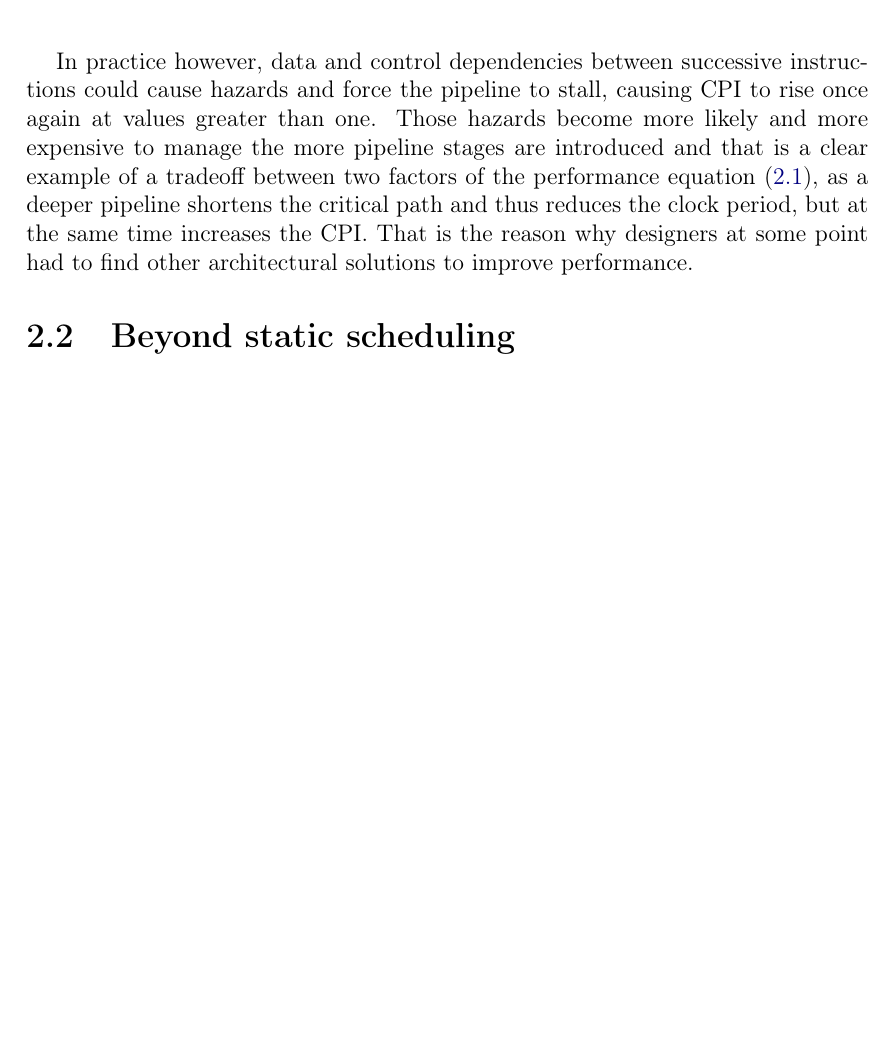
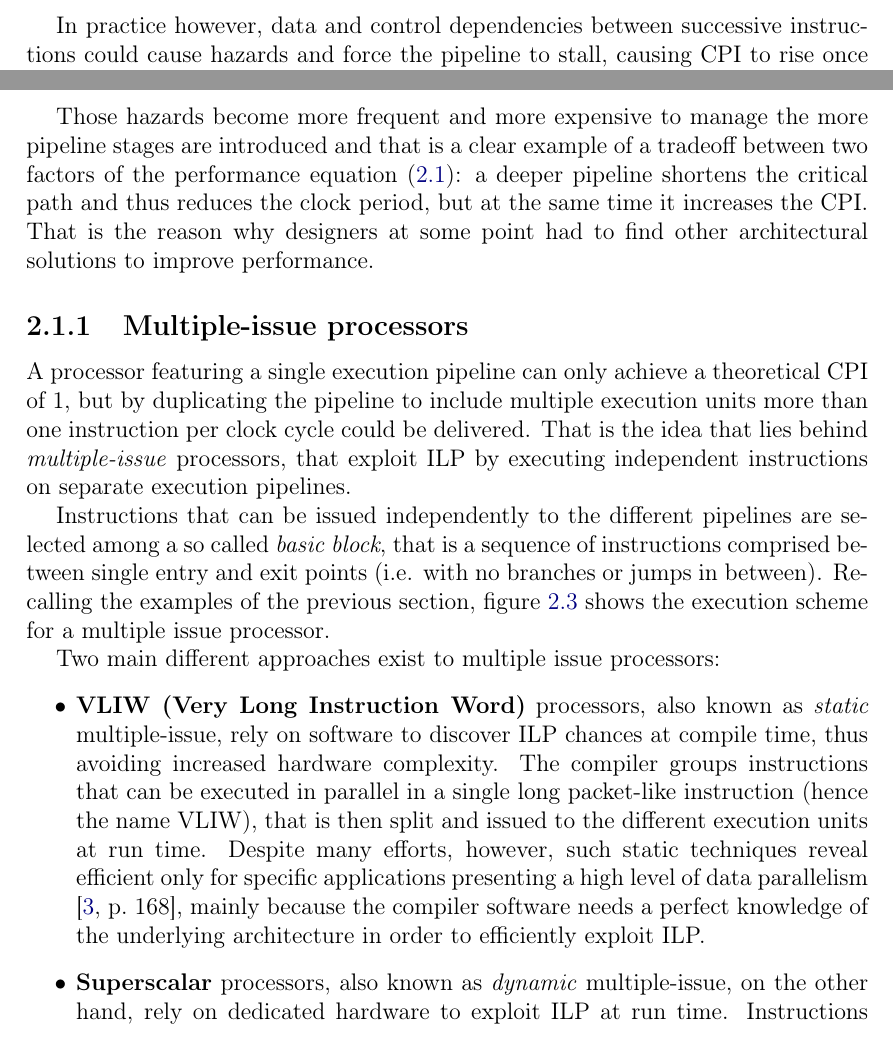
Before and after one commit to mksoc/master-thesis, a LaTeX thesis (thesis/main.tex, which reads thesis/sota.tex): part of page 14 of 22 before the commit and two parts of pages 14 and 15 of 24 after it, the two joined at a grey line, cut so that both start at the same text, the shorter picture padded with empty space. Compiled offline with pdfLaTeX.

Commit message:
Multiple-issue section

```diff
--- a/thesis/main.tex
+++ b/thesis/main.tex
@@ -11,6 +11,7 @@
 \usepackage[T1]{fontenc}
 %\usepackage{newtxtext}% o altro font
 \usepackage{amsmath}
+\usepackage{inconsolata}
 
 %%% Colors %%%
 \usepackage[dvipsnames,svgnames,x11names,hyperref,table]{xcolor}
--- a/thesis/sota.tex
+++ b/thesis/sota.tex
@@ -39,4 +39,5 @@ Starting from the mid 80s, processor architects introduced \emph{pipelining} to
   \label{fig:scalar}
 \end{figure}
 
-In practice however, data and control dependencies between successive instructions could cause hazards and force the pipeline to stall, causing CPI to rise once again at values greater than one. Those hazards become more likely and more expensive to manage the more pipeline stages are introduced and that is a clear example of a tradeoff between two factors of the performance equation \eqref{eq:perf}, as a deeper pipeline shortens the critical path and thus reduces the clock period, but at the same time increases the CPI. That is the reason why designers at some point had to find other architectural solutions to improve performance.
+In practice however, data and control dependencies between successive instructions could cause hazards and force the pipeline to stall, causing CPI to rise once again at values greater than one. There are mainly three types of hazards that can take place in a pipelined processor:
+\begin{itemize}
@@ -44,2 +61,7 @@ In practice however, data and control dependencies between successive instructio
 
-\section{Beyond static scheduling}
+Those hazards become more frequent and more expensive to manage the more pipeline stages are introduced and that is a clear example of a tradeoff between two factors of the performance equation \eqref{eq:perf}: a deeper pipeline shortens the critical path and thus reduces the clock period, but at the same time it increases the CPI. That is the reason why designers at some point had to find other architectural solutions to improve performance.
+
+\subsection{Multiple-issue processors}
+A processor featuring a single execution pipeline can only achieve a theoretical CPI of 1, but by duplicating the pipeline to include multiple execution units more than one instruction per clock cycle could be delivered. That is the idea that lies behind \emph{multiple-issue} processors, that exploit ILP by executing independent instructions on separate execution pipelines.
+
+Instructions that can be issued independently to the different pipelines are selected among a so called \emph{basic block}, that is a sequence of instructions comprised between single entry and exit points (i.e. with no branches or jumps in between). Recalling the examples of the previous section, figure \ref{fig:superscalar} shows the execution scheme for a multiple issue processor.
@@ -46,2 +73,14 @@ In practice however, data and control dependencies between successive instructio
+  \label{fig:superscalar}
+\end{figure}
+
+Two main different approaches exist to multiple issue processors:
+\begin{itemize}
+  \item \textbf{VLIW (Very Long Instruction Word)} processors, also known as \emph{static} multiple-issue, rely on software to discover ILP chances at compile time, thus avoiding increased hardware complexity. The compiler groups instructions that can be executed in parallel in a single long packet-like instruction (hence the name VLIW), that is then split and issued to the different execution units at run time. Despite many efforts, however, such static techniques reveal efficient only for specific applications presenting a high level of data parallelism \cite[p.~168]{hennessy17}, mainly because the compiler software needs a perfect knowledge of the underlying architecture in order to efficiently exploit ILP.
+  \item \textbf{Superscalar} processors, also known as \emph{dynamic} multiple-issue, on the other hand, rely on dedicated hardware to exploit ILP at run time. Instructions belonging to a basic block are inserted into a \emph{window of execution} (WOE), from where instruction that can run in parallel thanks to no data dependence are selected and issued to the respective following pipeline stages. This dynamic approach has been shown to work better than a static one, at the cost of a significant hardware complexity overhead.
+\end{itemize}
+
+Multiple-issue processors can achieve a CPI lower than 1 (usually expressed at this point as IPC, greater than 1) thanks to duplicate hardware units that also lower the impact of structural hazards, but they are nonetheless subject to data and control hazards. Instructions belonging to the same basic block are very likely to depend upon one another, as they are part of the same piece of program, and as such the amount of ILP in contiguous instructions of a basic block is usually very small, neglecting almost totally the performance improvements of multiple issues.
+
+\section{Dynamic scheduling}
 
 \section{Speculation}
```
Also changed, not shown: thesis/img/superscalar.png (added), thesis/img/superscalar.svg (added), thesis/main.pdf, thesis/sota.tex (23 more changed lines).
